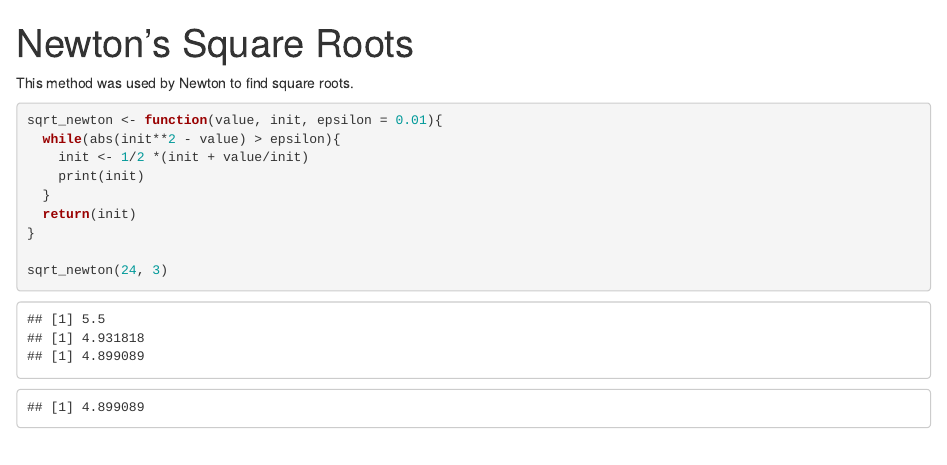
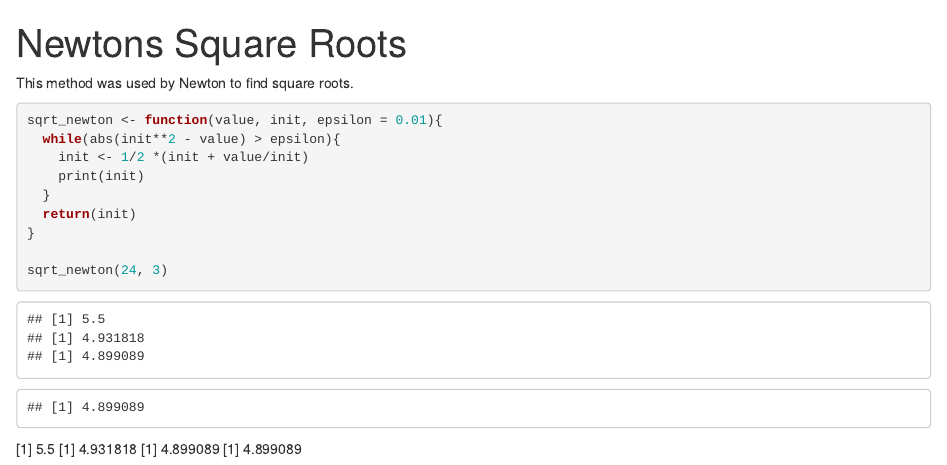
Before and after one commit to mccurcio/mccurcio.github.io, an R Markdown document (_posts/math_related/2022-07-04-newtons_sqrt.rmd): the page in a window 1100 px wide, from its top. Rendered offline with R 4.5, knitr and Pandoc, with nearby package versions.

Commit message:
Changed Newtons sqrt

````diff
--- a/_posts/math_related/2022-07-04-newtons_sqrt.rmd
+++ b/_posts/math_related/2022-07-04-newtons_sqrt.rmd
@@ -1,5 +1,5 @@
 ---
-title: "Newton's Square Roots"
+title: "Newtons Square Roots"
 tags: Math
 ---
 
@@ -16,3 +16,7 @@ sqrt_newton <- function(value, init, epsilon = 0.01){
 
 sqrt_newton(24, 3)
 ```
+[1] 5.5
+[1] 4.931818
+[1] 4.899089
+[1] 4.899089
````
